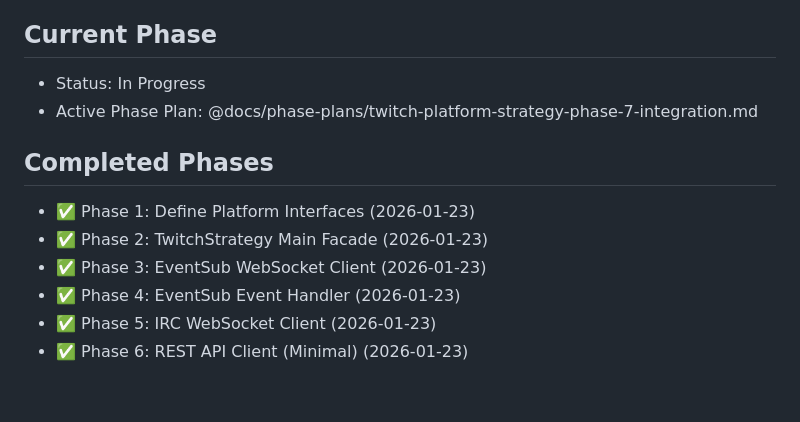
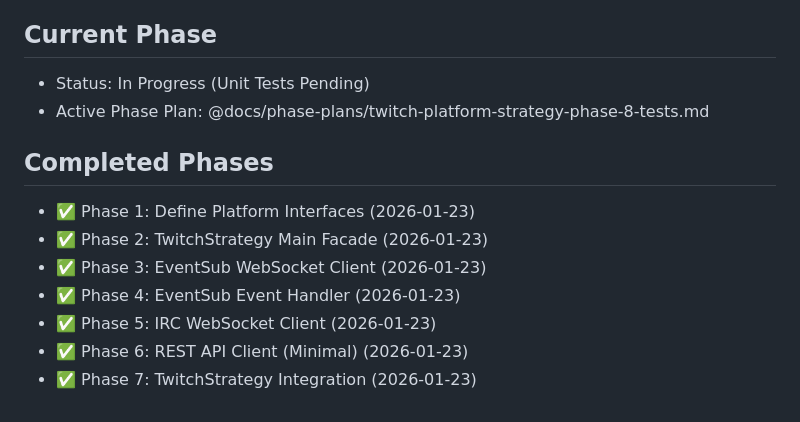
Before and after one commit to underscoreTells/streaming-enhancement-sweet-v3, a Markdown page: docs/feature-plans/twitch-platform-strategy.md, the part around the change. Drawn GitHub-style.

```diff
--- a/docs/feature-plans/twitch-platform-strategy.md
+++ b/docs/feature-plans/twitch-platform-strategy.md
@@ -141,8 +141,8 @@ DaemonApp → TwitchStrategy → EventSubClient → EventSubHandler → Shared m
 
 ## Current Phase
 
-- Status: In Progress
-- Active Phase Plan: @docs/phase-plans/twitch-platform-strategy-phase-7-integration.md
+- Status: In Progress (Unit Tests Pending)
+- Active Phase Plan: @docs/phase-plans/twitch-platform-strategy-phase-8-tests.md
 
 ## Completed Phases
 
@@ -152,3 +152,4 @@ DaemonApp → TwitchStrategy → EventSubClient → EventSubHandler → Shared m
 - ✅ Phase 4: EventSub Event Handler (2026-01-23)
 - ✅ Phase 5: IRC WebSocket Client (2026-01-23)
 - ✅ Phase 6: REST API Client (Minimal) (2026-01-23)
+- ✅ Phase 7: TwitchStrategy Integration (2026-01-23)
```
Also changed, not shown: docs/PLAN.md (+3 -2 lines).
